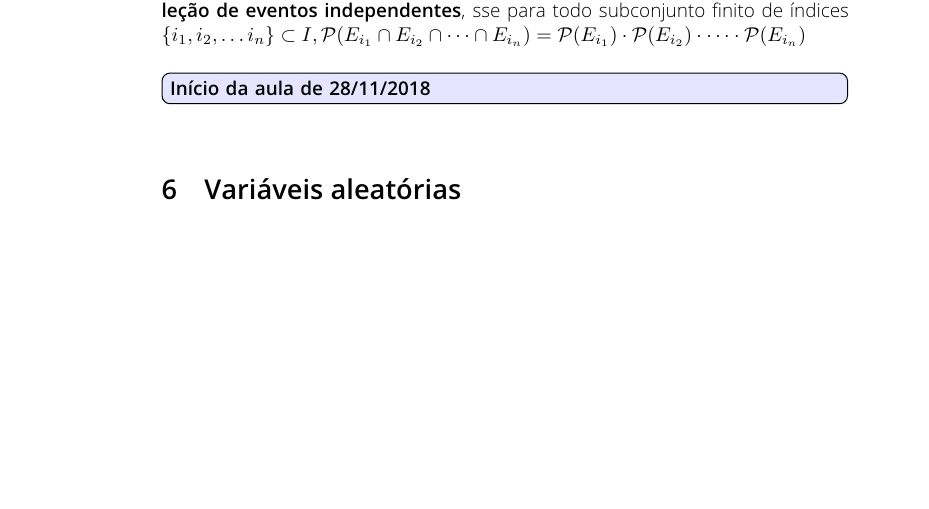
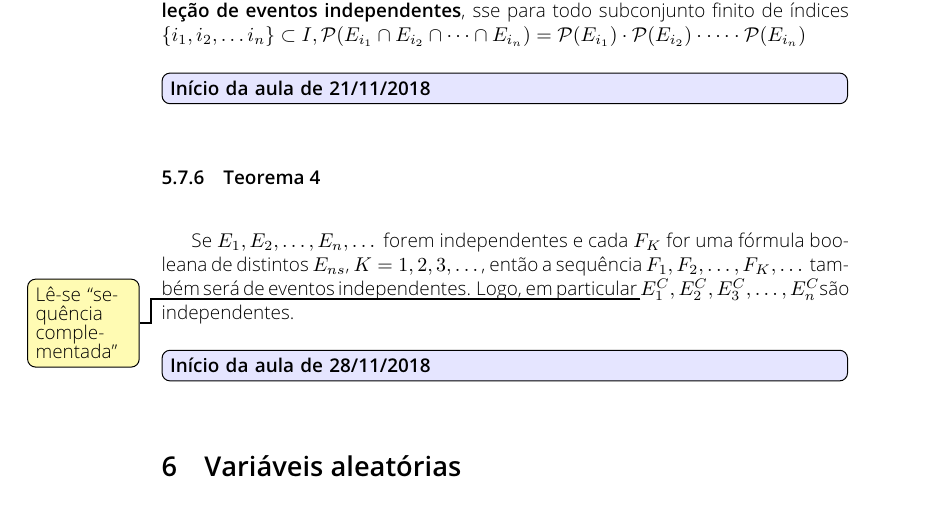
Before and after one commit to caiocco/ufabc-BIN0406, a LaTeX document (caderno.tex): part of page 24 of 32, cut so that both start at the same text, the shorter picture padded with empty space. Compiled offline with pdfLaTeX.

Commit message:
Parte do dia 21/11 atualizado

```diff
--- a/caderno.tex
+++ b/caderno.tex
@@ -1240,6 +1240,12 @@
 
 	Uma coleção arbitrária de eventos $\{E_{i}\} i \in I$ é denominação de uma \textbf{coleção de eventos independentes}, sse para todo subconjunto finito de índices $\{i_{1}, i_{2}, \dots i_{n}\} \subset I, \mathcal{P}(E_{i_{1}} \cap E_{i_{2}} \cap \dots \cap E_{i_{n}}) = \mathcal{P}(E_{i_{1}}) \cdot \mathcal{P}(E_{i_{2}}) \cdot \dots \cdot \mathcal{P}(E_{i_{n}})$
 
+	\aula{Início da aula de 21/11/2018}
+
+	\subsubsection{Teorema 4}
+
+	Se $E_{1}, E_{2}, \dots, E_{n}, \dots$ forem independentes e cada $F_{K}$ for uma fórmula booleana de distintos $E_{ns}$, $K=1,2,3, \dots$, então a sequência $F_{1}, F_{2}, \dots, F_{K}, \dots$ também será de eventos independentes. Logo, em particular \notaesq{Lê-se ``sequência complementada''}$E_{1}^{C}, E_{2}^{C}, E_{3}^{C}, \dots, E_{n}^{C}$são independentes.
+
 	\aula{Início da aula de 28/11/2018}
 
 	\section{Variáveis aleatórias}
```
Also changed, not shown: caderno_mesclado.pdf.
